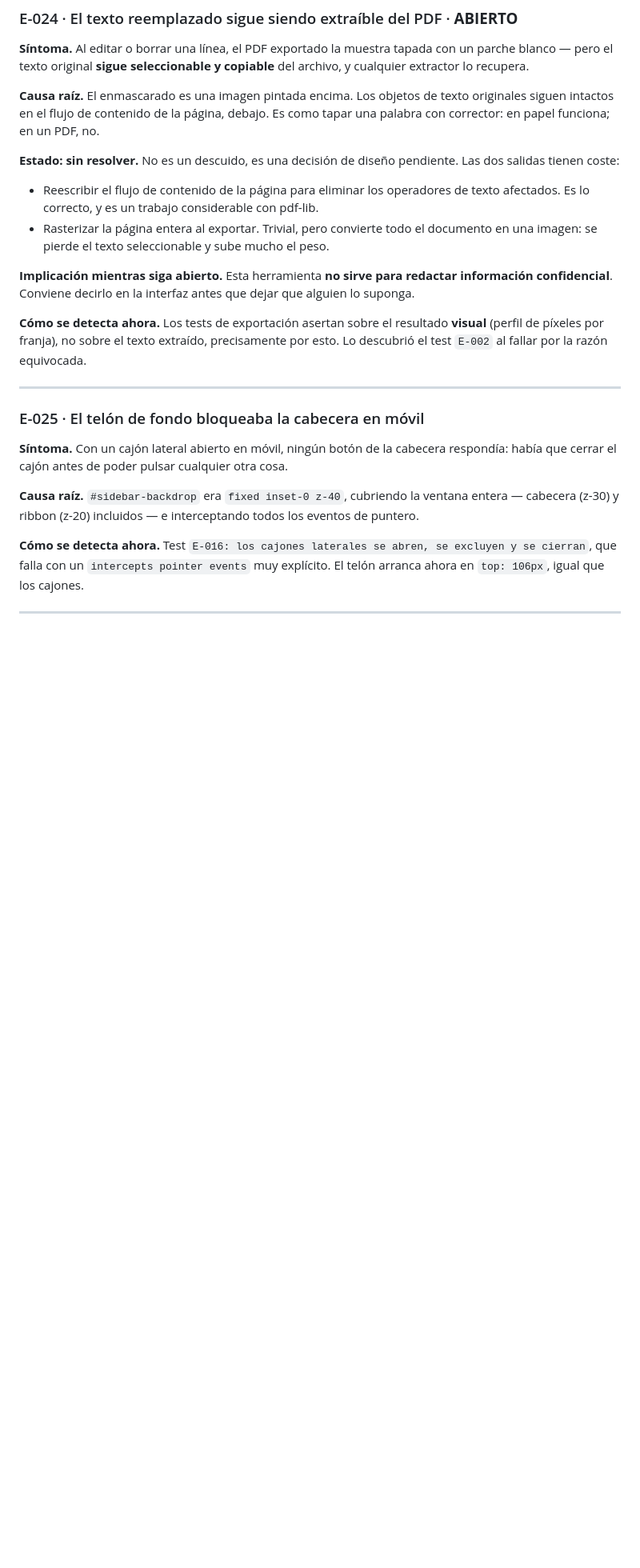
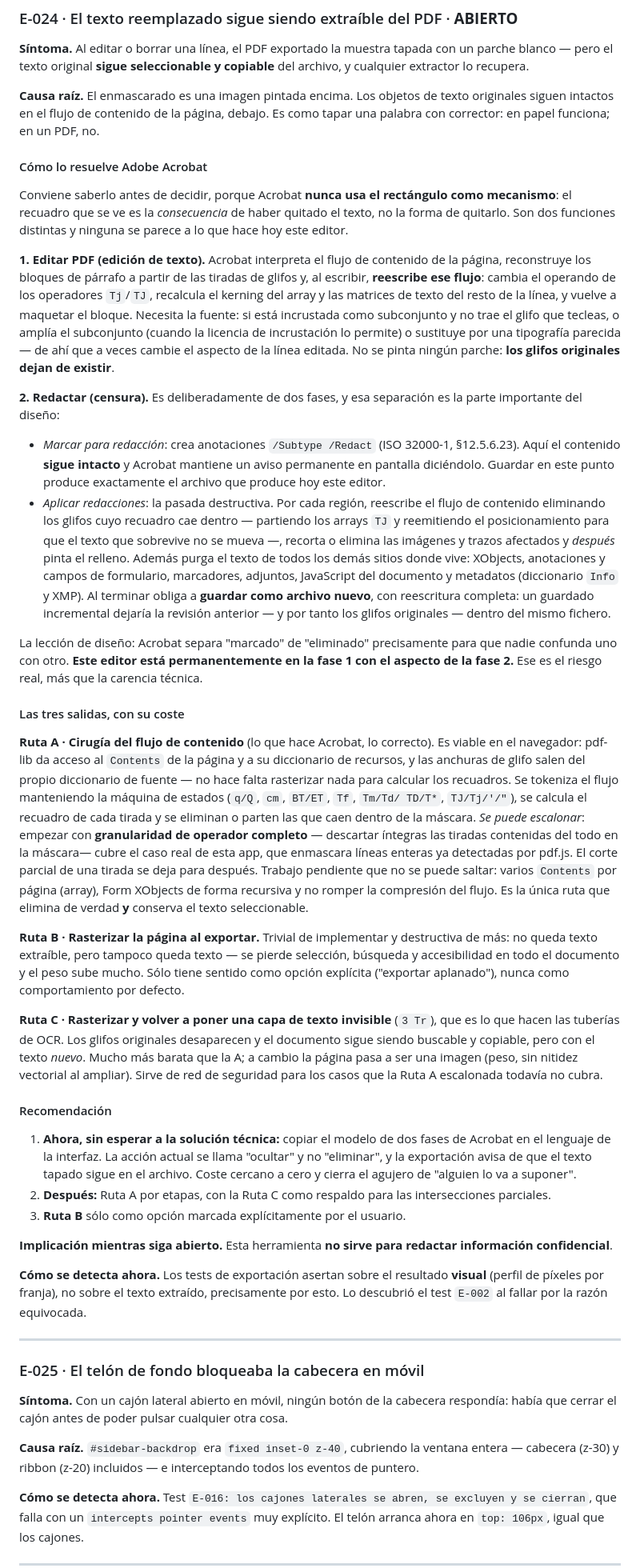
Before and after one commit to NeoFao/pdf-editor-suite, a Markdown page: docs/ERRORES-CONOCIDOS.md, the part around the change. Shown at 80% size. Drawn GitHub-style; blank space fills up the shorter version.

Commit message:
docs: como resuelve Acrobat E-024 y las tres salidas con su coste
E-024 quedaba abierto con dos opciones enunciadas de pasada y sin material
para decidir. Se documenta el mecanismo real de Acrobat -reescritura del
flujo de contenido al editar, y redaccion en dos fases donde el rectangulo
es la consecuencia y no el metodo- y se detallan las tres rutas viables
aqui: cirugia del flujo de contenido, rasterizado, y rasterizado con capa
de texto invisible.

La conclusion que cambia la prioridad: la app esta permanentemente en la
fase 1 de Acrobat (marcado) con el aspecto de la fase 2 (aplicado). El
riesgo inmediato es de interfaz, no de implementacion, y se puede cerrar
sin esperar a la solucion tecnica.

Solo documentacion: no altera comportamiento observable.

```diff
--- a/docs/ERRORES-CONOCIDOS.md
+++ b/docs/ERRORES-CONOCIDOS.md
@@ -407,17 +407,88 @@ del archivo, y cualquier extractor lo recupera.
 texto originales siguen intactos en el flujo de contenido de la página, debajo.
 Es como tapar una palabra con corrector: en papel funciona; en un PDF, no.
 
-**Estado: sin resolver.** No es un descuido, es una decisión de diseño
-pendiente. Las dos salidas tienen coste:
+#### Cómo lo resuelve Adobe Acrobat
 
-- Reescribir el flujo de contenido de la página para eliminar los operadores de
-  texto afectados. Es lo correcto, y es un trabajo considerable con pdf-lib.
-- Rasterizar la página entera al exportar. Trivial, pero convierte todo el
-  documento en una imagen: se pierde el texto seleccionable y sube mucho el peso.
+Conviene saberlo antes de decidir, porque Acrobat **nunca usa el rectángulo
+como mecanismo**: el recuadro que se ve es la *consecuencia* de haber quitado
+el texto, no la forma de quitarlo. Son dos funciones distintas y ninguna se
+parece a lo que hace hoy este editor.
+
+**1. Editar PDF (edición de texto).** Acrobat interpreta el flujo de contenido
+de la página, reconstruye los bloques de párrafo a partir de las tiradas de
+glifos y, al escribir, **reescribe ese flujo**: cambia el operando de los
+operadores `Tj`/`TJ`, recalcula el kerning del array y las matrices de texto
+del resto de la línea, y vuelve a maquetar el bloque. Necesita la fuente: si
+está incrustada como subconjunto y no trae el glifo que tecleas, o amplía el
+subconjunto (cuando la licencia de incrustación lo permite) o sustituye por una
+tipografía parecida — de ahí que a veces cambie el aspecto de la línea editada.
+No se pinta ningún parche: **los glifos originales dejan de existir**.
+
+**2. Redactar (censura).** Es deliberadamente de dos fases, y esa separación es
+la parte importante del diseño:
+
+- *Marcar para redacción*: crea anotaciones `/Subtype /Redact` (ISO 32000-1,
+  §12.5.6.23). Aquí el contenido **sigue intacto** y Acrobat mantiene un aviso
+  permanente en pantalla diciéndolo. Guardar en este punto produce exactamente
+  el archivo que produce hoy este editor.
+- *Aplicar redacciones*: la pasada destructiva. Por cada región, reescribe el
+  flujo de contenido eliminando los glifos cuyo recuadro cae dentro — partiendo
+  los arrays `TJ` y reemitiendo el posicionamiento para que el texto que
+  sobrevive no se mueva —, recorta o elimina las imágenes y trazos afectados y
+  *después* pinta el relleno. Además purga el texto de todos los demás sitios
+  donde vive: XObjects, anotaciones y campos de formulario, marcadores,
+  adjuntos, JavaScript del documento y metadatos (diccionario `Info` y XMP).
+  Al terminar obliga a **guardar como archivo nuevo**, con reescritura completa:
+  un guardado incremental dejaría la revisión anterior — y por tanto los glifos
+  originales — dentro del mismo fichero.
+
+La lección de diseño: Acrobat separa "marcado" de "eliminado" precisamente para
+que nadie confunda uno con otro. **Este editor está permanentemente en la fase 1
+con el aspecto de la fase 2.** Ese es el riesgo real, más que la carencia
+técnica.
+
+#### Las tres salidas, con su coste
+
+**Ruta A · Cirugía del flujo de contenido** (lo que hace Acrobat, lo correcto).
+Es viable en el navegador: pdf-lib da acceso al `Contents` de la página y a su
+diccionario de recursos, y las anchuras de glifo salen del propio diccionario de
+fuente — no hace falta rasterizar nada para calcular los recuadros. Se tokeniza
+el flujo manteniendo la máquina de estados (`q/Q`, `cm`, `BT/ET`, `Tf`, `Tm/Td/
+TD/T*`, `TJ/Tj/'/"`), se calcula el recuadro de cada tirada y se eliminan o
+parten las que caen dentro de la máscara.
+*Se puede escalonar*: empezar con **granularidad de operador completo** —
+descartar íntegras las tiradas contenidas del todo en la máscara— cubre el caso
+real de esta app, que enmascara líneas enteras ya detectadas por pdf.js. El
+corte parcial de una tirada se deja para después.
+Trabajo pendiente que no se puede saltar: varios `Contents` por página (array),
+Form XObjects de forma recursiva y no romper la compresión del flujo. Es la
+única ruta que elimina de verdad **y** conserva el texto seleccionable.
+
+**Ruta B · Rasterizar la página al exportar.** Trivial de implementar y
+destructiva de más: no queda texto extraíble, pero tampoco queda texto — se
+pierde selección, búsqueda y accesibilidad en todo el documento y el peso sube
+mucho. Sólo tiene sentido como opción explícita ("exportar aplanado"), nunca
+como comportamiento por defecto.
+
+**Ruta C · Rasterizar y volver a poner una capa de texto invisible** (`3 Tr`),
+que es lo que hacen las tuberías de OCR. Los glifos originales desaparecen y el
+documento sigue siendo buscable y copiable, pero con el texto *nuevo*. Mucho más
+barata que la A; a cambio la página pasa a ser una imagen (peso, sin nitidez
+vectorial al ampliar). Sirve de red de seguridad para los casos que la Ruta A
+escalonada todavía no cubra.
+
+#### Recomendación
+
+1. **Ahora, sin esperar a la solución técnica:** copiar el modelo de dos fases de
+   Acrobat en el lenguaje de la interfaz. La acción actual se llama "ocultar" y
+   no "eliminar", y la exportación avisa de que el texto tapado sigue en el
+   archivo. Coste cercano a cero y cierra el agujero de "alguien lo va a suponer".
+2. **Después:** Ruta A por etapas, con la Ruta C como respaldo para las
+   intersecciones parciales.
+3. **Ruta B** sólo como opción marcada explícitamente por el usuario.
 
 **Implicación mientras siga abierto.** Esta herramienta **no sirve para redactar
-información confidencial**. Conviene decirlo en la interfaz antes que dejar que
-alguien lo suponga.
+información confidencial**.
 
 **Cómo se detecta ahora.** Los tests de exportación asertan sobre el resultado
 **visual** (perfil de píxeles por franja), no sobre el texto extraído,
```
